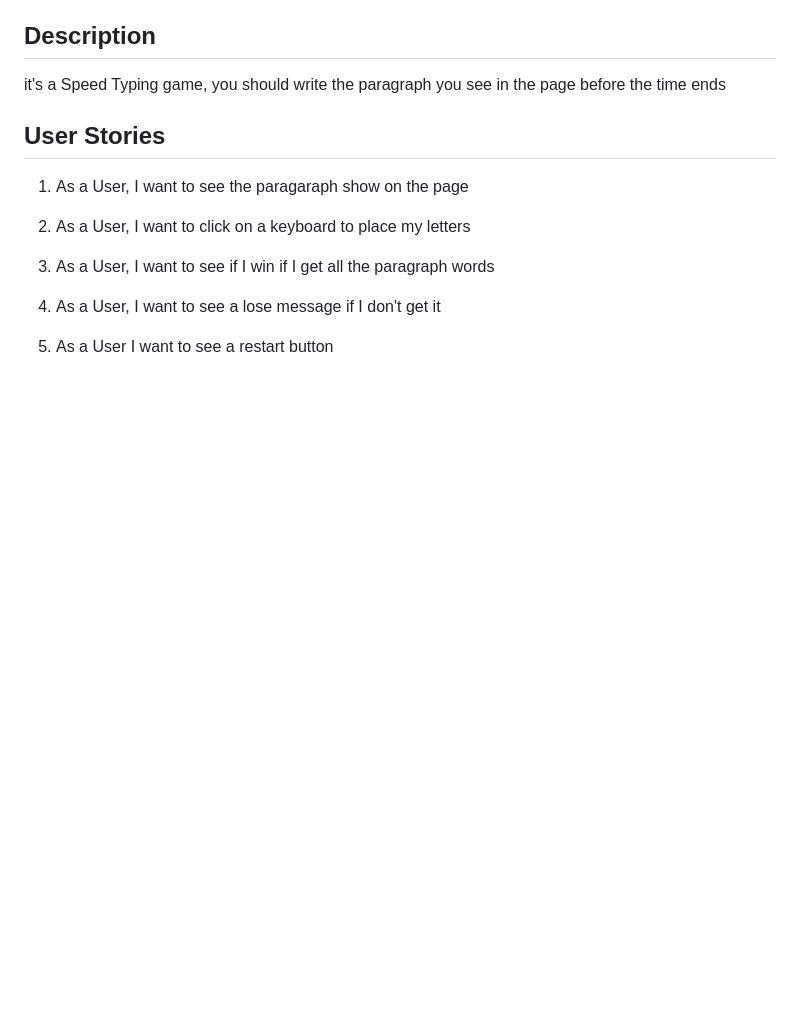
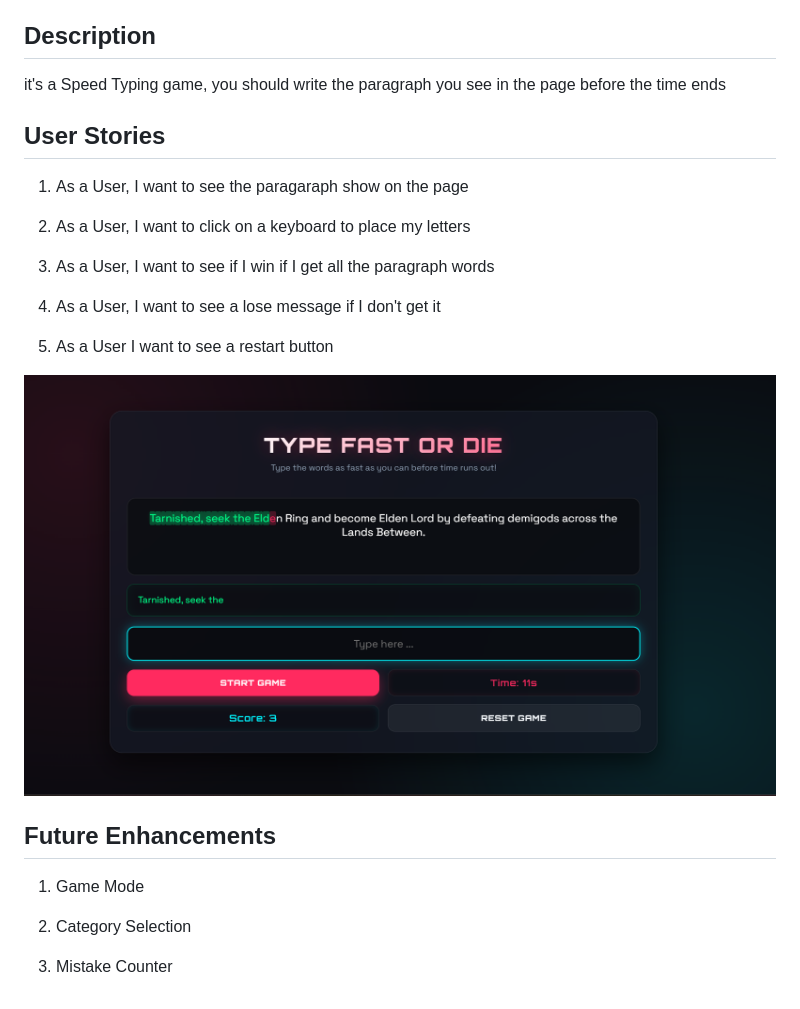
Before and after one commit to S3lii/Project1-Type-Fast-Or-Die, a Markdown page: ReadME.md, the part around the change. Rendered like a GitHub page; pictures changed too: image.png (added); blank space fills up the shorter version.

```diff
--- a/ReadME.md
+++ b/ReadME.md
@@ -31,3 +31,15 @@ it's a Speed Typing game, you should write the paragraph you see in the page bef
 4. As a User, I want to see a lose message if I don't get it
 
 5. As a User I want to see a restart button
+
+
+![Game Screen](image.png)
+
+
+## Future Enhancements
+
+1. Game Mode
+
+2. Category Selection
+
+3. Mistake Counter
```
Also changed, not shown: 3 other files.
